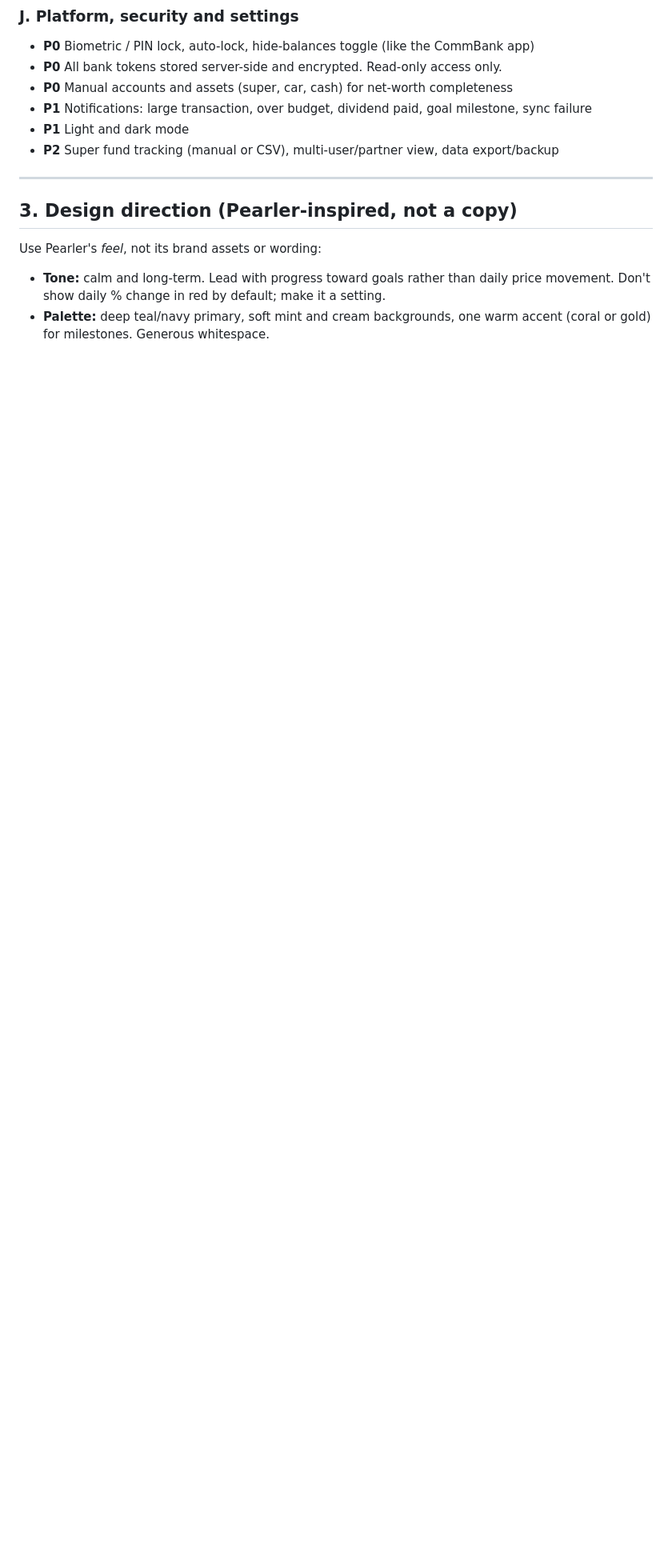
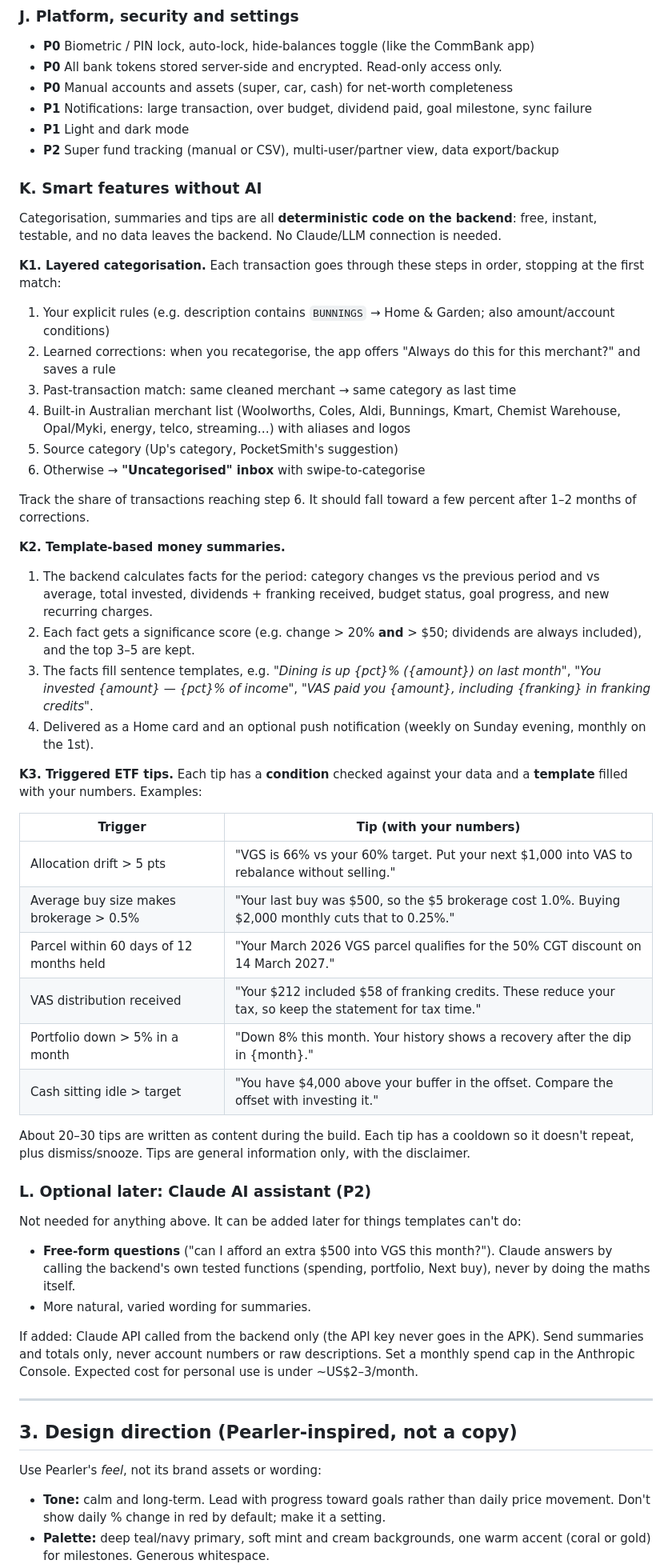
Before and after one commit to stephensung21/curly-journey, a Markdown page: PLAN.md, the part around one of its changes. Shown at 80% size. Drawn GitHub-style; blank space fills up the shorter version.

```diff
--- a/PLAN.md
+++ b/PLAN.md
@@ -136,6 +136,45 @@ Delivered as short, Pearler-style "learn" cards and linked from the screens they
 - **P1** Notifications: large transaction, over budget, dividend paid, goal milestone, sync failure
 - **P1** Light and dark mode
 - **P2** Super fund tracking (manual or CSV), multi-user/partner view, data export/backup
+
+### K. Smart features without AI
+Categorisation, summaries and tips are all **deterministic code on the backend**: free, instant, testable, and no data leaves the backend. No Claude/LLM connection is needed.
+
+**K1. Layered categorisation.** Each transaction goes through these steps in order, stopping at the first match:
+1. Your explicit rules (e.g. description contains `BUNNINGS` → Home & Garden; also amount/account conditions)
+2. Learned corrections: when you recategorise, the app offers "Always do this for this merchant?" and saves a rule
+3. Past-transaction match: same cleaned merchant → same category as last time
+4. Built-in Australian merchant list (Woolworths, Coles, Aldi, Bunnings, Kmart, Chemist Warehouse, Opal/Myki, energy, telco, streaming…) with aliases and logos
+5. Source category (Up's category, PocketSmith's suggestion)
+6. Otherwise → **"Uncategorised" inbox** with swipe-to-categorise
+
+Track the share of transactions reaching step 6. It should fall toward a few percent after 1–2 months of corrections.
+
+**K2. Template-based money summaries.**
+1. The backend calculates facts for the period: category changes vs the previous period and vs average, total invested, dividends + franking received, budget status, goal progress, and new recurring charges.
+2. Each fact gets a significance score (e.g. change > 20% **and** > $50; dividends are always included), and the top 3–5 are kept.
+3. The facts fill sentence templates, e.g. *"Dining is up {pct}% ({amount}) on last month"*, *"You invested {amount} — {pct}% of income"*, *"VAS paid you {amount}, including {franking} in franking credits"*.
+4. Delivered as a Home card and an optional push notification (weekly on Sunday evening, monthly on the 1st).
+
+**K3. Triggered ETF tips.** Each tip has a **condition** checked against your data and a **template** filled with your numbers. Examples:
+
+| Trigger | Tip (with your numbers) |
+|---|---|
+| Allocation drift > 5 pts | "VGS is 66% vs your 60% target. Put your next $1,000 into VAS to rebalance without selling." |
+| Average buy size makes brokerage > 0.5% | "Your last buy was $500, so the $5 brokerage cost 1.0%. Buying $2,000 monthly cuts that to 0.25%." |
+| Parcel within 60 days of 12 months held | "Your March 2026 VGS parcel qualifies for the 50% CGT discount on 14 March 2027." |
+| VAS distribution received | "Your $212 included $58 of franking credits. These reduce your tax, so keep the statement for tax time." |
+| Portfolio down > 5% in a month | "Down 8% this month. Your history shows a recovery after the dip in {month}." |
+| Cash sitting idle > target | "You have $4,000 above your buffer in the offset. Compare the offset with investing it." |
+
+About 20–30 tips are written as content during the build. Each tip has a cooldown so it doesn't repeat, plus dismiss/snooze. Tips are general information only, with the disclaimer.
+
+### L. Optional later: Claude AI assistant (P2)
+Not needed for anything above. It can be added later for things templates can't do:
+- **Free-form questions** ("can I afford an extra $500 into VGS this month?"). Claude answers by calling the backend's own tested functions (spending, portfolio, Next buy), never by doing the maths itself.
+- More natural, varied wording for summaries.
+
+If added: Claude API called from the backend only (the API key never goes in the APK). Send summaries and totals only, never account numbers or raw descriptions. Set a monthly spend cap in the Anthropic Console. Expected cost for personal use is under ~US$2–3/month.
 
 ---
 
```
Also changed, not shown: other parts of PLAN.md (+12 -8 lines).
